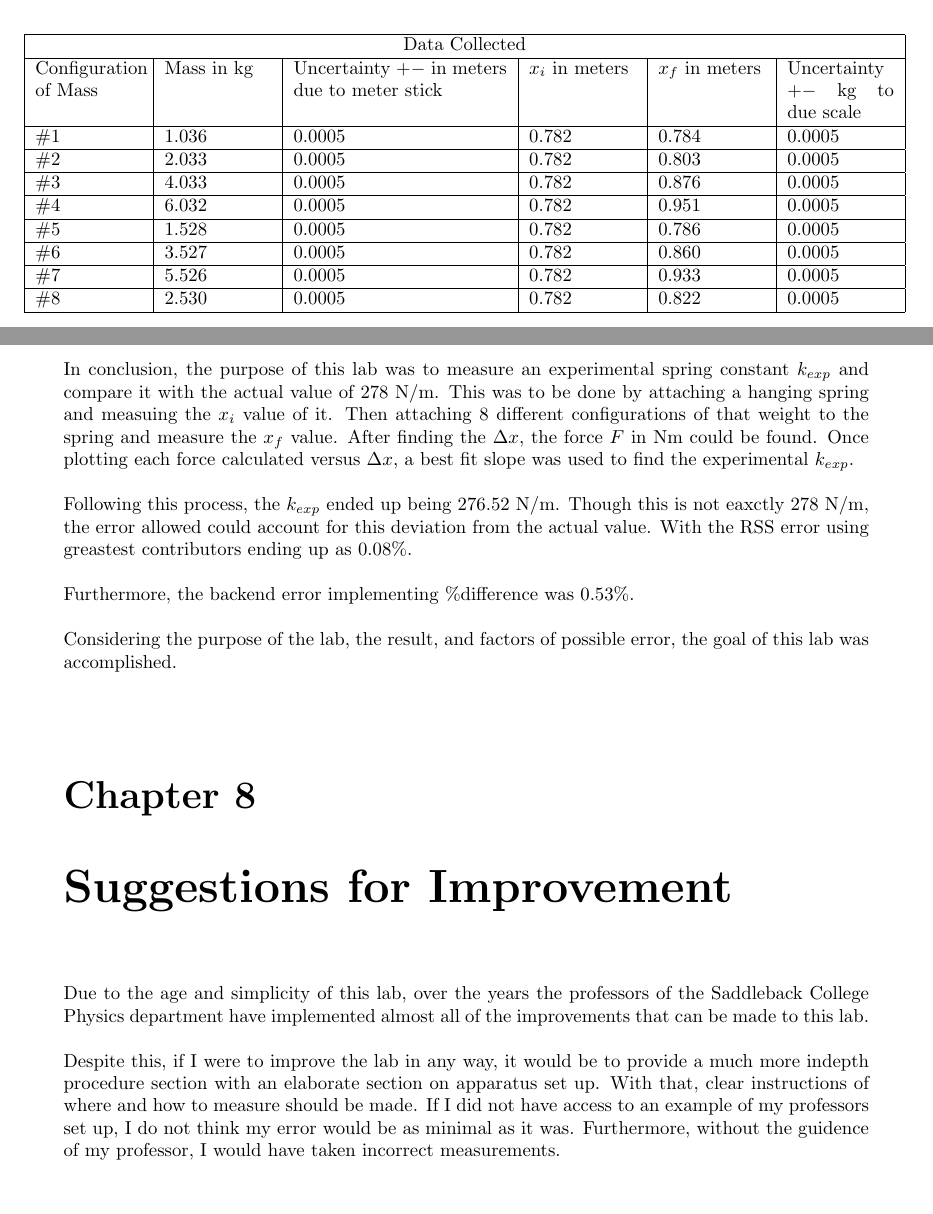
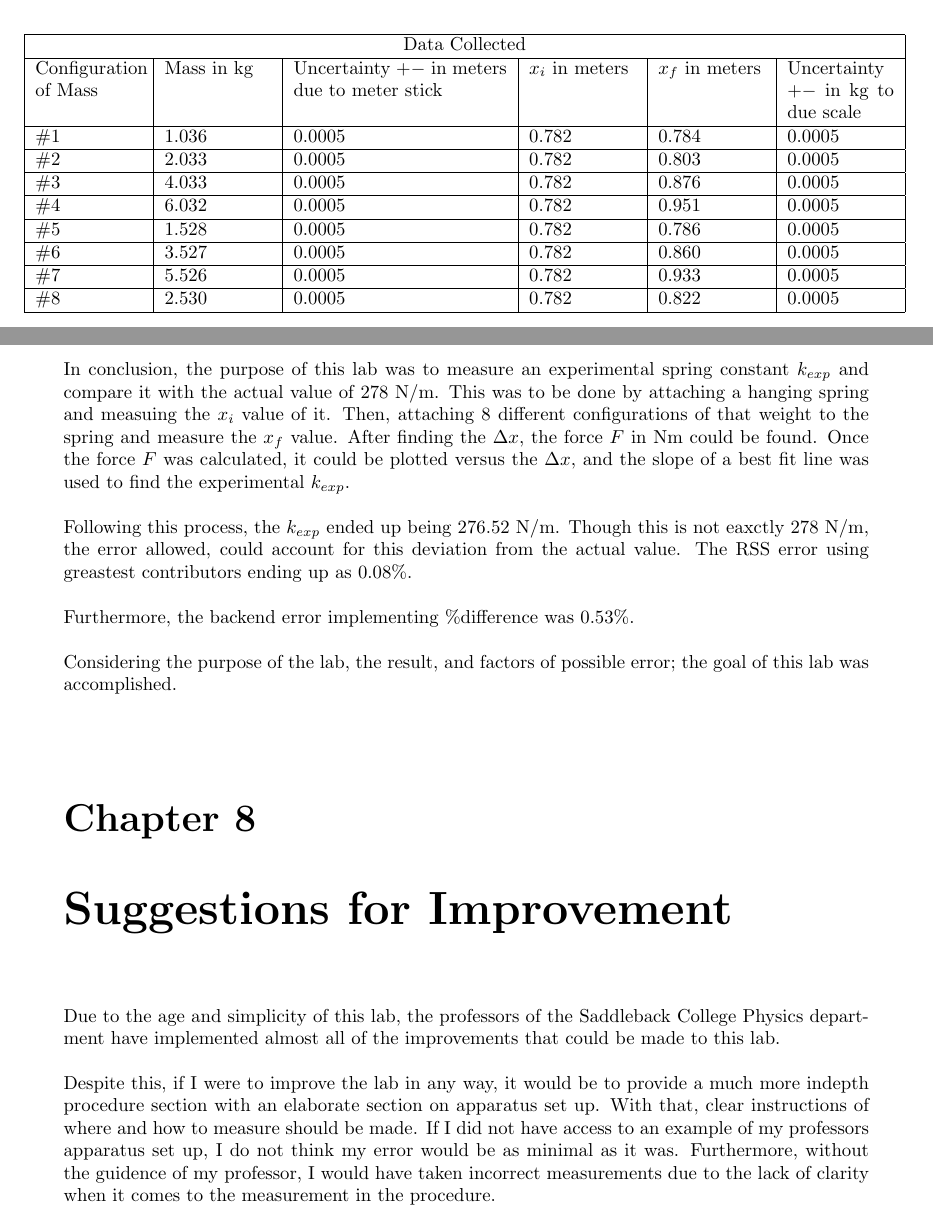
Before and after one commit to connor-darling/Physics4A, a LaTeX document (formal2/formal.tex, which reads formal2/chapters/ch4data.tex, formal2/chapters/ch7conclusion.tex): two parts of pages 4 and 7 of 7, joined at a grey line, cut so that both start at the same text, the shorter picture padded with empty space. Compiled offline with pdfLaTeX.

Commit message:
grammar edits

```diff
--- a/formal2/chapters/ch4data.tex
+++ b/formal2/chapters/ch4data.tex
@@ -8,7 +8,7 @@
   \multicolumn{6}{|c|}{Data Collected} \\
   \hline
   Configuration of Mass & Mass in kg & Uncertainty +$-$ in meters due to meter stick
-  & $x_i$ in meters & $x_f$ in meters & Uncertainty +$-$ kg to due scale\\
+  & $x_i$ in meters & $x_f$ in meters & Uncertainty +$-$ in kg to due scale\\
   \hline
   \#1& 1.036 &  0.0005 & 0.782 & 0.784 & 0.0005\\
   \hline
--- a/formal2/chapters/ch7conclusion.tex
+++ b/formal2/chapters/ch7conclusion.tex
@@ -5,32 +5,33 @@
 
 In conclusion, the purpose of this lab was to measure an experimental spring
 constant $k_{exp}$ and compare it with the actual value of $278$ N/m. This was to be done
-by attaching a hanging spring and measuing the $x_i$ value of it. Then attaching
+by attaching a hanging spring and measuing the $x_i$ value of it. Then, attaching
 8 different configurations of that weight to the spring and measure the $x_f$
 value. After finding the $\Delta x$, the force $F$ in Nm could be found.
-Once plotting each force calculated versus $\Delta x$, a best fit slope was
-used to find the experimental $k_{exp}$.\\
+Once the force $F$ was calculated, it could be plotted versus the $\Delta x$,
+and the slope of a best fit line was used to find the experimental $k_{exp}$.\\
 
 \noindent Following this process, the $k_{exp}$ ended up being $276.52$ N/m. Though this is not
-eaxctly $278$ N/m, the error allowed could account for this deviation from the actual
-value. With the RSS error using greastest contributors ending up as $0.08\%$.\\
+eaxctly $278$ N/m, the error allowed, could account for this deviation from the actual
+value. The RSS error using greastest contributors ending up as $0.08\%$.\\
 
 \noindent Furthermore, the backend error implementing \%difference was $0.53\%$.\\
 
-\noindent Considering the purpose of the lab, the result, and factors of possible error,
+\noindent Considering the purpose of the lab, the result, and factors of possible error;
 the goal of this lab was accomplished.
 
 \chapter{Suggestions for Improvement}
 % \let\clearpage\relax\chapter{Suggestions for Improvement}
 \endgroup
 
-\noindent Due to the age and simplicity of this lab, over the years the professors
+\noindent Due to the age and simplicity of this lab, the professors
 of the Saddleback College Physics department have implemented almost all of the
-improvements that can be made to this lab.\\
+improvements that could be made to this lab.\\
 
 \noindent Despite this, if I were to improve the lab in any way, it would be to
 provide a much more indepth procedure section with an elaborate section on
 apparatus set up. With that, clear instructions of where and how to measure
 should be made. If I did not have access to an example of my professors
-set up, I do not think my error would be as minimal as it was. Furthermore,
-without the guidence of my professor, I would have taken incorrect measurements.\\
+apparatus set up, I do not think my error would be as minimal as it was. Furthermore,
+without the guidence of my professor, I would have taken incorrect measurements due
+to the lack of clarity when it comes to the measurement in the procedure.\\
```
Also changed, not shown: formal2/chapters/ch3procedure.tex (+1 -1 lines), formal2/chapters/ch6errorAnalysisAndProceduralErrors.tex (+2 -2 lines), formal2/formal.pdf.
